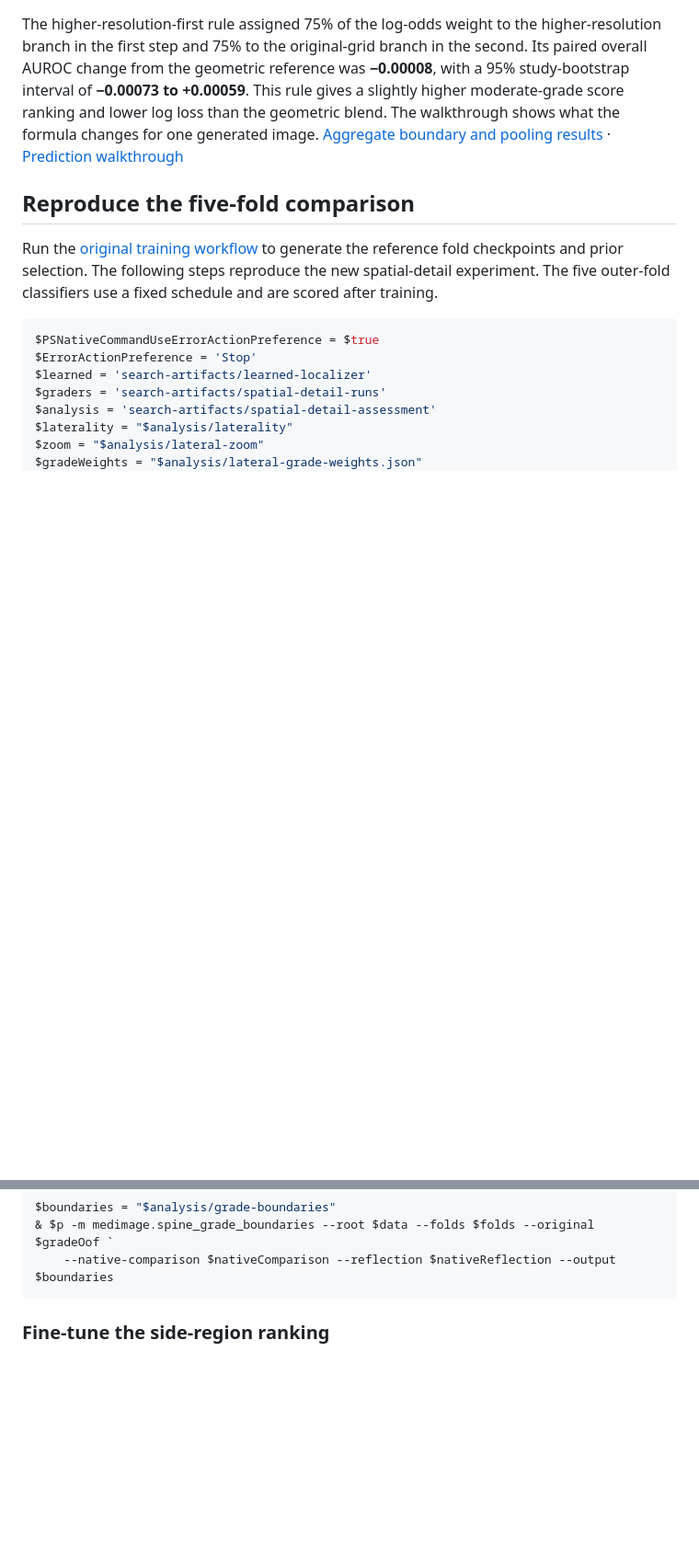
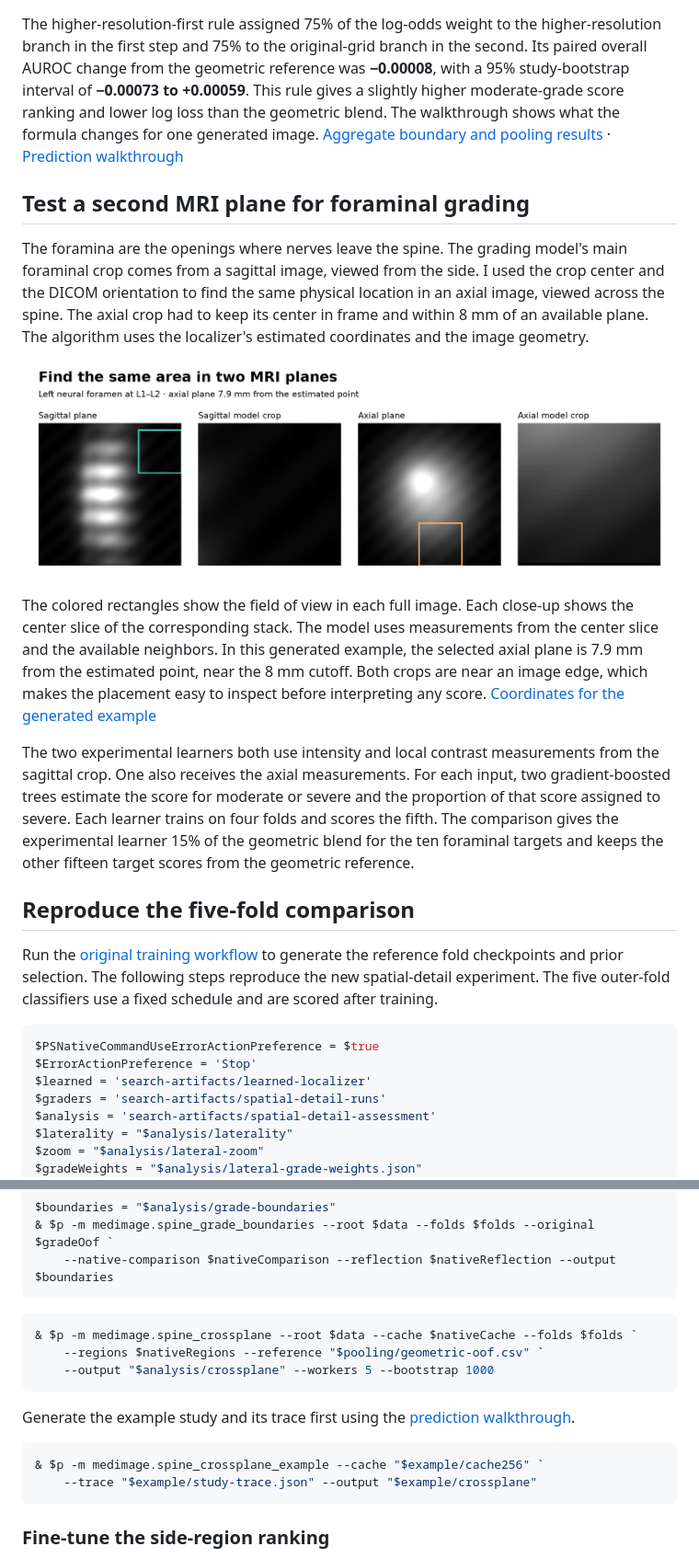
Before and after one commit to ThorsenH1/rsna-lumbar-spine-ml, a Markdown page: RESEARCH.md, 2 parts joined by grey strips. Shown at 92% size. Rendered like a GitHub page; pictures changed too: examples/two-mri-planes.png (added); blank space fills up the shorter version.

Commit message:
Show the two MRI crops around one estimated foramen

````diff
--- a/RESEARCH.md
+++ b/RESEARCH.md
@@ -177,6 +177,16 @@ I then split the severity score into two steps. The model first estimates whethe
 
 The higher-resolution-first rule assigned 75% of the log-odds weight to the higher-resolution branch in the first step and 75% to the original-grid branch in the second. Its paired overall AUROC change from the geometric reference was **−0.00008**, with a 95% study-bootstrap interval of **−0.00073 to +0.00059**. This rule gives a slightly higher moderate-grade score ranking and lower log loss than the geometric blend. The walkthrough shows what the formula changes for one generated image. [Aggregate boundary and pooling results](figures/grade-boundaries.json) · [Prediction walkthrough](WALKTHROUGH.md)
 
+## Test a second MRI plane for foraminal grading
+
+The foramina are the openings where nerves leave the spine. The grading model's main foraminal crop comes from a sagittal image, viewed from the side. I used the crop center and the DICOM orientation to find the same physical location in an axial image, viewed across the spine. The axial crop had to keep its center in frame and within 8 mm of an available plane. The algorithm uses the localizer's estimated coordinates and the image geometry.
+
+![A generated sagittal MRI and matching axial MRI with the exact crops used by the experimental learner](examples/two-mri-planes.png)
+
+The colored rectangles show the field of view in each full image. Each close-up shows the center slice of the corresponding stack. The model uses measurements from the center slice and the available neighbors. In this generated example, the selected axial plane is 7.9 mm from the estimated point, near the 8 mm cutoff. Both crops are near an image edge, which makes the placement easy to inspect before interpreting any score. [Coordinates for the generated example](examples/two-mri-planes.json)
+
+The two experimental learners both use intensity and local contrast measurements from the sagittal crop. One also receives the axial measurements. For each input, two gradient-boosted trees estimate the score for moderate or severe and the proportion of that score assigned to severe. Each learner trains on four folds and scores the fifth. The comparison gives the experimental learner 15% of the geometric blend for the ten foraminal targets and keeps the other fifteen target scores from the geometric reference.
+
 ## Reproduce the five-fold comparison
 
 Run the [original training workflow](README.md#reproduce-the-experiment) to generate the reference fold checkpoints and prior selection. The following steps reproduce the new spatial-detail experiment. The five outer-fold classifiers use a fixed schedule and are scored after training.
@@ -294,6 +304,19 @@ $boundaries = "$analysis/grade-boundaries"
     --native-comparison $nativeComparison --reflection $nativeReflection --output $boundaries
 ```
 
+```powershell
+& $p -m medimage.spine_crossplane --root $data --cache $nativeCache --folds $folds `
+    --regions $nativeRegions --reference "$pooling/geometric-oof.csv" `
+    --output "$analysis/crossplane" --workers 5 --bootstrap 1000
+```
+
+Generate the example study and its trace first using the [prediction walkthrough](WALKTHROUGH.md).
+
+```powershell
+& $p -m medimage.spine_crossplane_example --cache "$example/cache256" `
+    --trace "$example/study-trace.json" --output "$example/crossplane"
+```
+
 ### Fine-tune the side-region ranking
 
 The ordinary training loss rewards probable grades and emphasizes severe cases. The follow-up also compares two patients at the same side target. For each grade it rewards assigning a higher score to the patient with that grade. Missing grades are skipped. The 20 side targets use this extra loss with a fixed weight of 0.32. Each fold starts from its corresponding higher-resolution grader. The five held-out folds assess the fixed training recipe after four epochs.
````
Also changed, not shown: WALKTHROUGH.md (+2 -0 lines), 2 other files.
